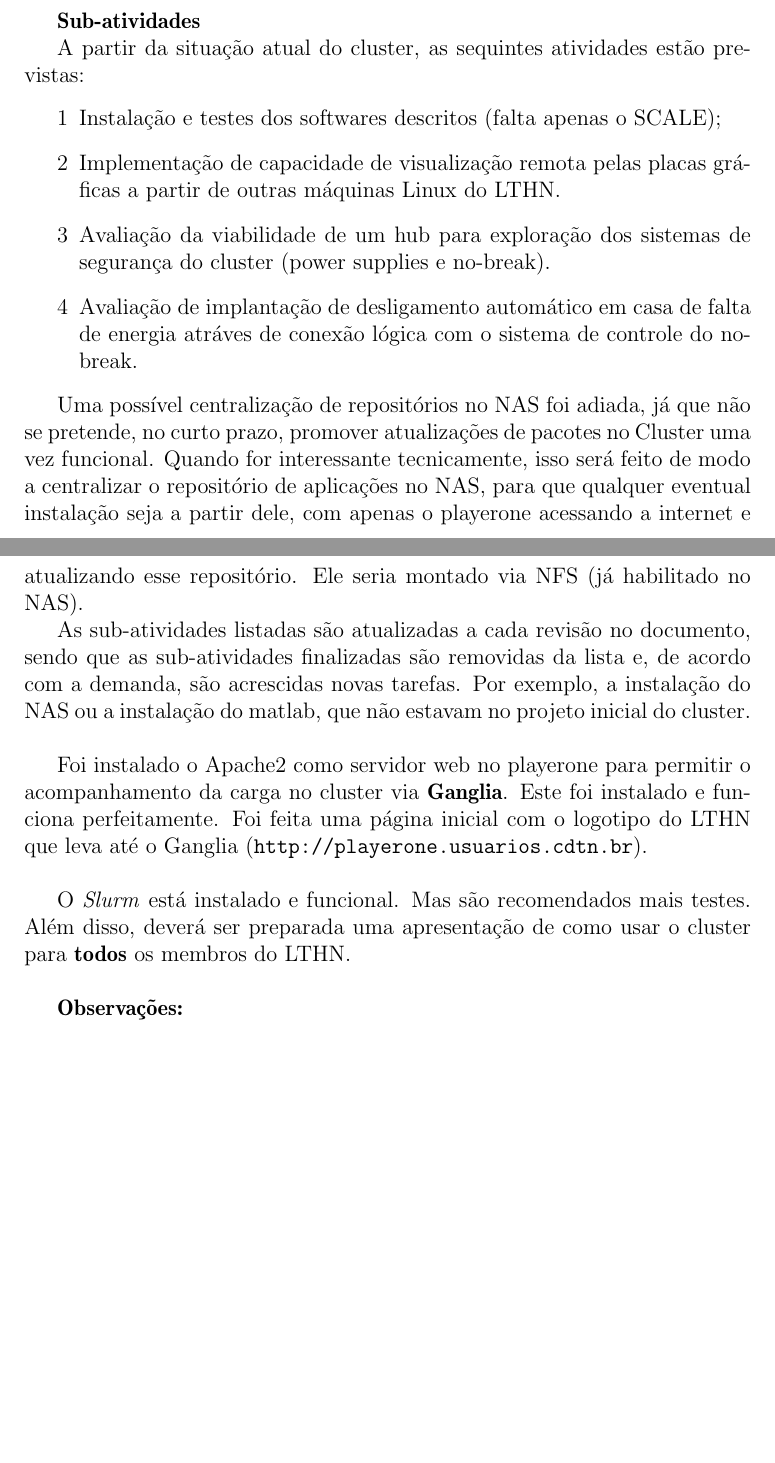
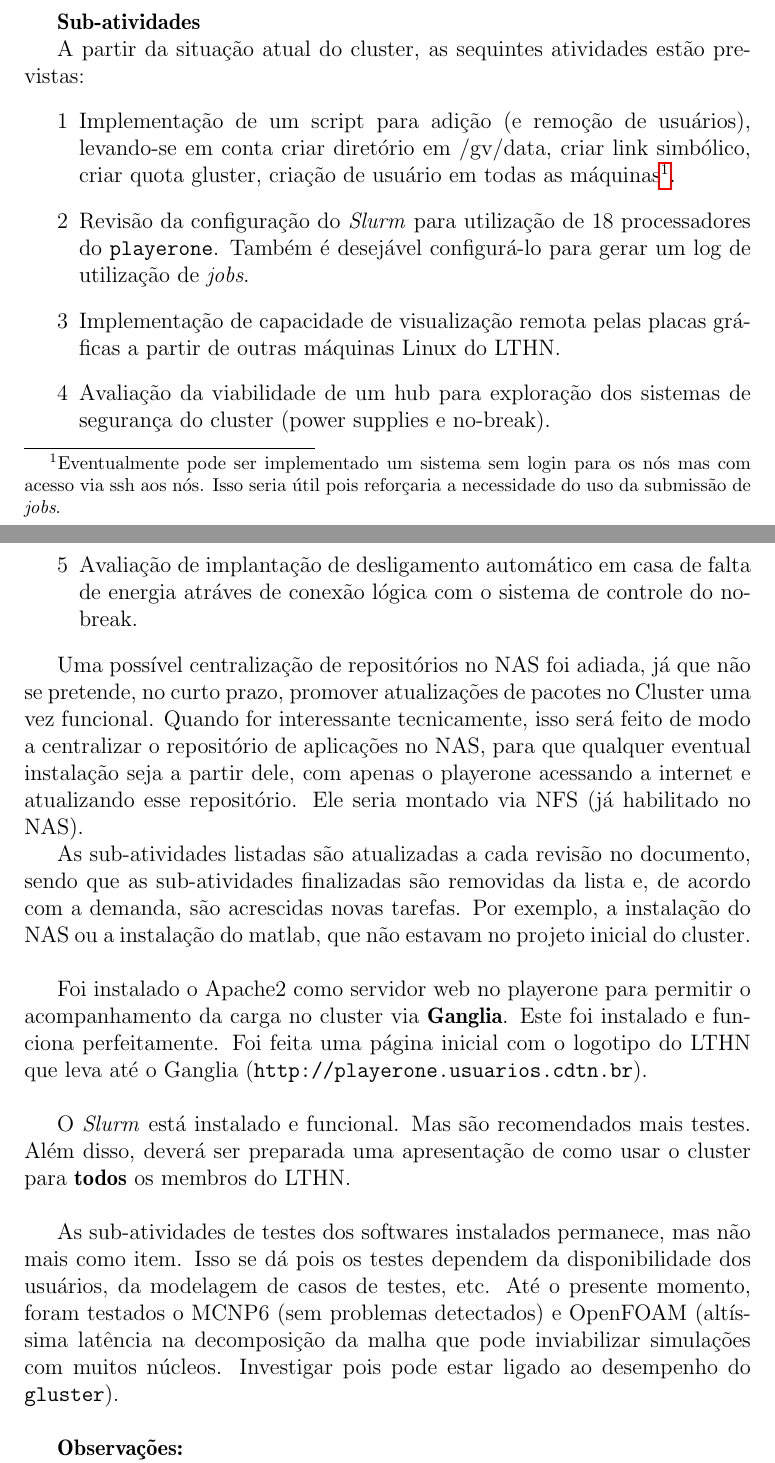
Before and after one commit to vitorvas/plans, a LaTeX document (plans.tex, which reads cluster.tex): two parts of pages 7 and 8 of 24, joined at a grey line, cut so that both start at the same text, the shorter picture padded with empty space. Compiled offline with pdfLaTeX.

```diff
--- a/cluster.tex
+++ b/cluster.tex
@@ -48,12 +48,13 @@
 %	para autenticação no host}. Isso é fundamental para simplificar a criação
 %	de contas de usuários e diminuir o volume de dados de chaves armazenadas em
 %	um diretório \texttt{/home} compartilhado\footnote{"As configurações do \textit{host based authentication} falharam. Mais esforços serão empregados até um limite de tempo razoável. No entanto, caso o problema persista, será utilizada a solução atual com chaves públicas e primárias por usuário. Esta solução torna mais custosa a criação de contas de usuários, mas está funcional.};
-	\item[1] Instalação e testes dos softwares descritos (falta apenas o SCALE);
+	\item[1] Implementação de um script para adição (e remoção de usuários), levando-se em conta criar diretório em /gv/data, criar link simbólico, criar quota gluster, criação de usuário em todas as máquinas\footnote{Eventualmente pode ser implementado um sistema sem login para os nós mas com acesso via ssh aos nós. Isso seria útil pois reforçaria a necessidade do uso da submissão de \textit{jobs}.}.
+	\item[2] Revisão da configuração do \textit{Slurm} para utilização de 18 processadores do \texttt{playerone}. Também é desejável configurá-lo para gerar um log de utilização de \textit{jobs}.
 %	\item[2] Finalizar a instalação do Slurm\footnote{O Torque é o sistema padrão so CentOS. Entretanto, na literatura o Slurm é mais utilizado e será a provável escolha para o nosso cluster.} para lançamento de aplicações e controle de
 %	carga de trabalho do sistema;
-	\item[2] Implementação de capacidade de visualização remota pelas placas gráficas a partir de outras máquinas Linux do LTHN.
-	\item[3] Avaliação da viabilidade de um hub para exploração dos sistemas de segurança do cluster (power supplies e no-break).
-	\item[4] Avaliação de implantação de desligamento automático em casa de falta de energia atráves de conexão lógica com o sistema de controle do no-break.
+	\item[3] Implementação de capacidade de visualização remota pelas placas gráficas a partir de outras máquinas Linux do LTHN.
+	\item[4] Avaliação da viabilidade de um hub para exploração dos sistemas de segurança do cluster (power supplies e no-break).
+	\item[5] Avaliação de implantação de desligamento automático em casa de falta de energia atráves de conexão lógica com o sistema de controle do no-break.
 \end{itemize}
 
 Uma possível centralização de repositórios no NAS foi adiada, já que não se pretende, no curto prazo, promover atualizações de pacotes no Cluster uma vez
@@ -71,6 +72,8 @@
 O \textit{Slurm} está instalado e funcional. Mas são recomendados mais testes.
 Além disso, deverá ser preparada uma apresentação de como usar o cluster
 para \textbf{todos} os membros do LTHN.\\
+
+As sub-atividades de testes dos softwares instalados permanece, mas não mais como item. Isso se dá pois os testes dependem da disponibilidade dos usuários, da modelagem de casos de testes, etc. Até o presente momento, foram testados o MCNP6 (sem problemas detectados) e OpenFOAM (altíssima latência na decomposição da malha que pode inviabilizar simulações com muitos núcleos. Investigar pois pode estar ligado ao desempenho do \texttt{gluster}).\\
 
 \textbf{Observações:}
 
```
Also changed, not shown: cluster.tex (2 more changed lines).
